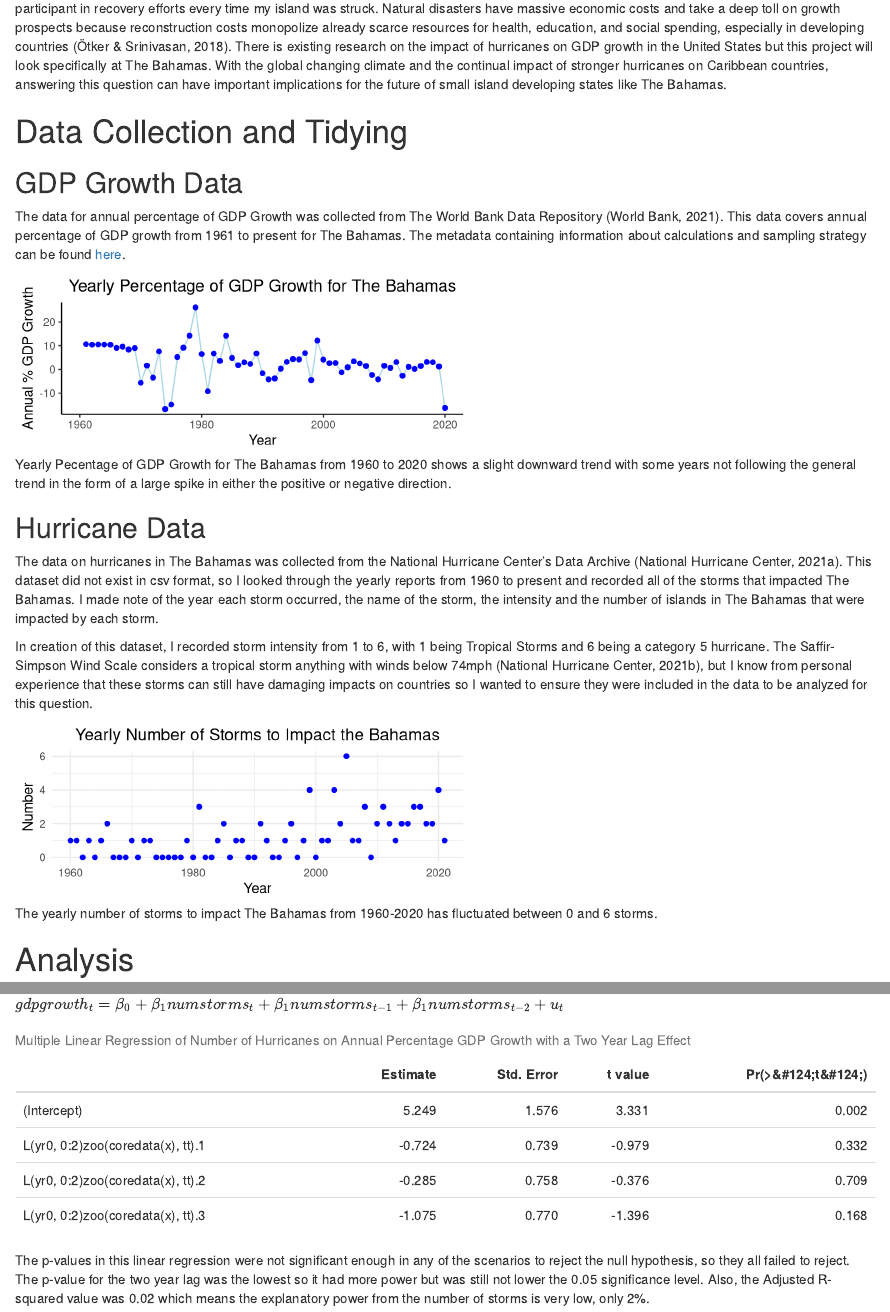
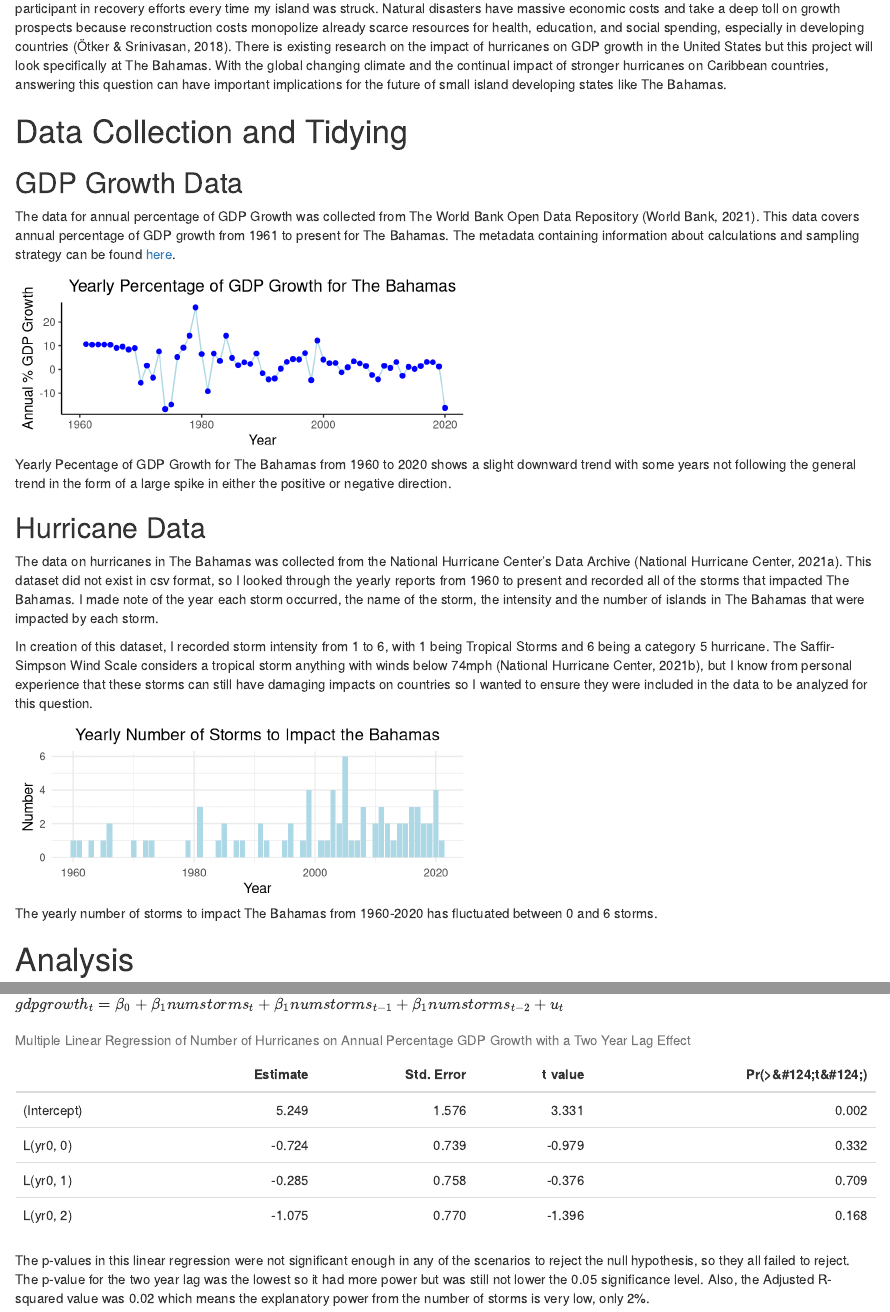
Before and after one commit to palomacartwright/palomacartwright.github.io, an R Markdown document (_posts/2021-11-24-hurricanes-and-gdp-growth-in-the-bahamas/hurricanes-and-gdp-growth-in-the-bahamas.Rmd): the page in a window 1100 px wide, from 500 px down, and a second part further down, joined at a grey line. Rendered offline with R 4.5, knitr and Pandoc, with nearby package versions.

Commit message:
edited my graph

````diff
--- a/_posts/2021-11-24-hurricanes-and-gdp-growth-in-the-bahamas/hurricanes-and-gdp-growth-in-the-bahamas.Rmd
+++ b/_posts/2021-11-24-hurricanes-and-gdp-growth-in-the-bahamas/hurricanes-and-gdp-growth-in-the-bahamas.Rmd
@@ -53,7 +53,7 @@ There is existing research on the impact of hurricanes on GDP growth in the Unit
 
 ## GDP Growth Data
 
-The data for annual percentage of GDP Growth was collected from The World Bank Data Repository (World Bank, 2021). This data covers annual percentage of GDP growth from 1961 to present for The Bahamas. The metadata containing information about calculations and sampling strategy can be found [here](https://databank.worldbank.org/reports.aspx?source=2&type=metadata&series=NY.GDP.MKTP.KD.ZG).
+The data for annual percentage of GDP Growth was collected from The World Bank Open Data Repository (World Bank, 2021). This data covers annual percentage of GDP growth from 1961 to present for The Bahamas. The metadata containing information about calculations and sampling strategy can be found [here](https://databank.worldbank.org/reports.aspx?source=2&type=metadata&series=NY.GDP.MKTP.KD.ZG).
 
 ```{r}
 gdp_growth <- read_csv(here("_posts", "2021-11-24-hurricanes-and-gdp-growth-in-the-bahamas", "final_proj_data", "bah_yearly_gdp_growth.csv")) %>%
@@ -97,7 +97,7 @@ yr_storms <- storms %>%
   arrange(year)
 
 yearly <- ggplot(data = yr_storms, aes(x = year, y = number)) +
-  geom_point(color = "blue") +
+  geom_col(fill = "lightblue") +
   labs(x = "Year",
        y = "Number",
        title = "Yearly Number of Storms to Impact the Bahamas") +
@@ -105,6 +105,7 @@ yearly <- ggplot(data = yr_storms, aes(x = year, y = number)) +
   theme(plot.title = element_text(hjust = 0.5))
 
 yearly
+ggsave("yearly_storms.jpg", width = 6, height = 4)
 ```
 
 ```{r}
@@ -166,10 +167,11 @@ The second linear regression I tested was the impact of a one year and two year
 $gdpgrowth_t = \beta_0 + \beta_1 numstorms_t + \beta_1 numstorms_{t-1} + \beta_1 numstorms_{t-2} + u_t$
 
 ```{r}
+
 gdp <- ts(hgdp$gdp_growth, start=1960)
 yr0<-ts(hgdp$num_yr0,start=1960)
 
-year_lag_mod <- dynlm(gdp ~ L(yr0, 0:2))
+year_lag_mod <- dynlm(gdp ~ L(yr0, 0) + L(yr0, 1) + L(yr0, 2))
 year_lag_mod %>%
   summary() %>%
   xtable() %>%
````
Also changed, not shown: _posts/2021-11-24-hurricanes-and-gdp-growth-in-the-bahamas/hurricanes-and-gdp-growth-in-the-bahamas.html, _posts/2021-11-24-hurricanes-and-gdp-growth-in-the-bahamas/hurricanes-and-gdp-growth-in-the-bahamas.pdf, _posts/2021-11-24-hurricanes-and-gdp-growth-in-the-bahamas/yearly_storms.jpg (added), docs/posts/posts.json, _posts/2021-11-24-hurricanes-and-gdp-growth-in-the-bahamas/hurricanes-and-gdp-growth-in-the-bahamas.Rmd (2 more changed lines), 8 other files.
